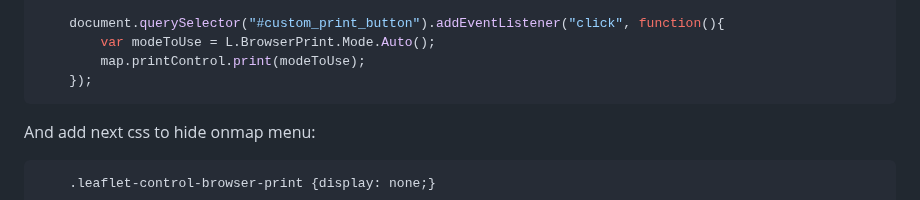
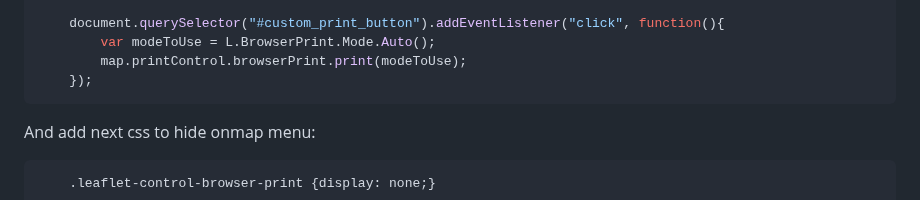
Before and after one commit to Igor-Vladyka/leaflet.browser.print, a Markdown page: README.md, the part around the change. Rendered like a GitHub page.

Commit message:
Fix map.printControl.browserPrint.print documentation

````diff
--- a/README.md
+++ b/README.md
@@ -409,7 +409,7 @@ Example:
 
 	document.querySelector("#custom_print_button").addEventListener("click", function(){
 		var modeToUse = L.BrowserPrint.Mode.Auto();
-		map.printControl.print(modeToUse);
+		map.printControl.browserPrint.print(modeToUse);
 	});
 ```
 
````
